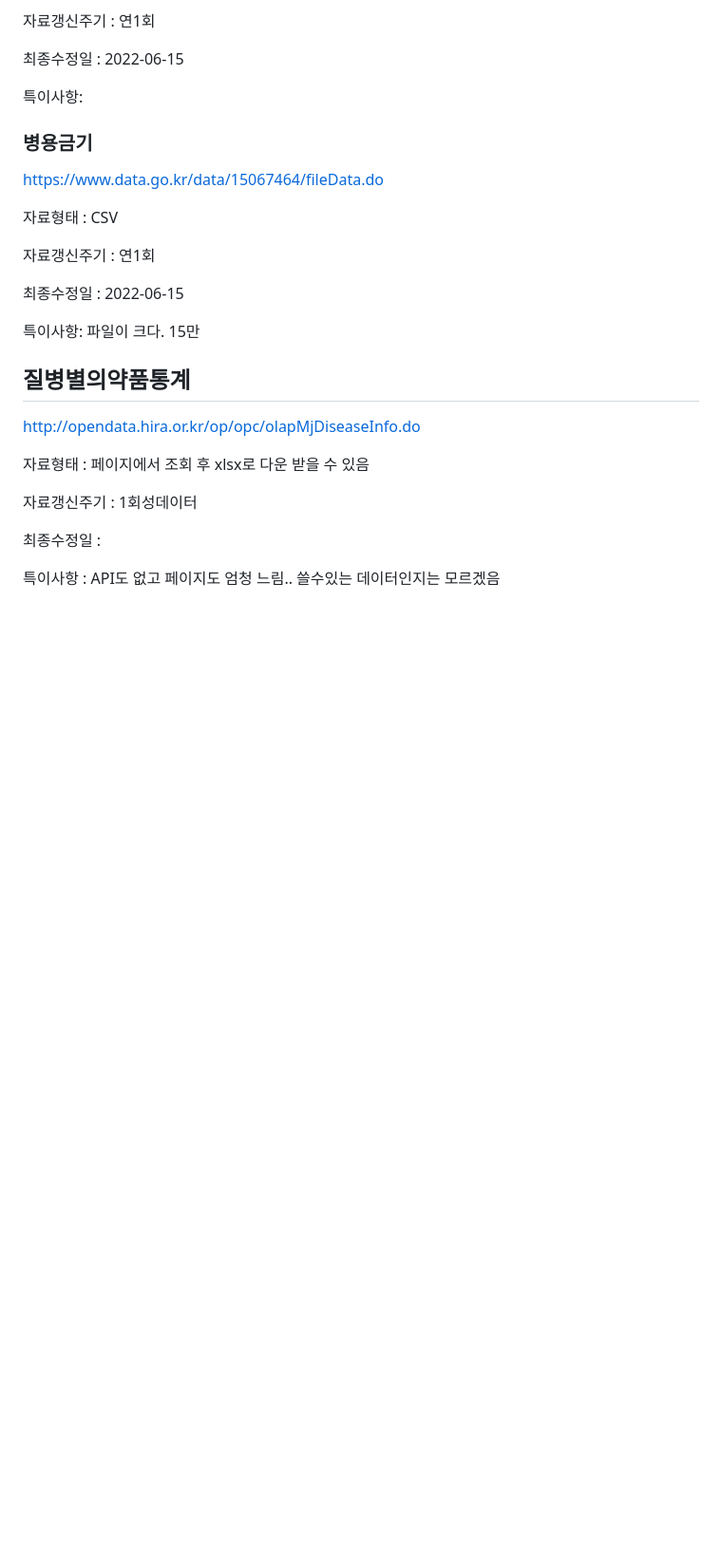
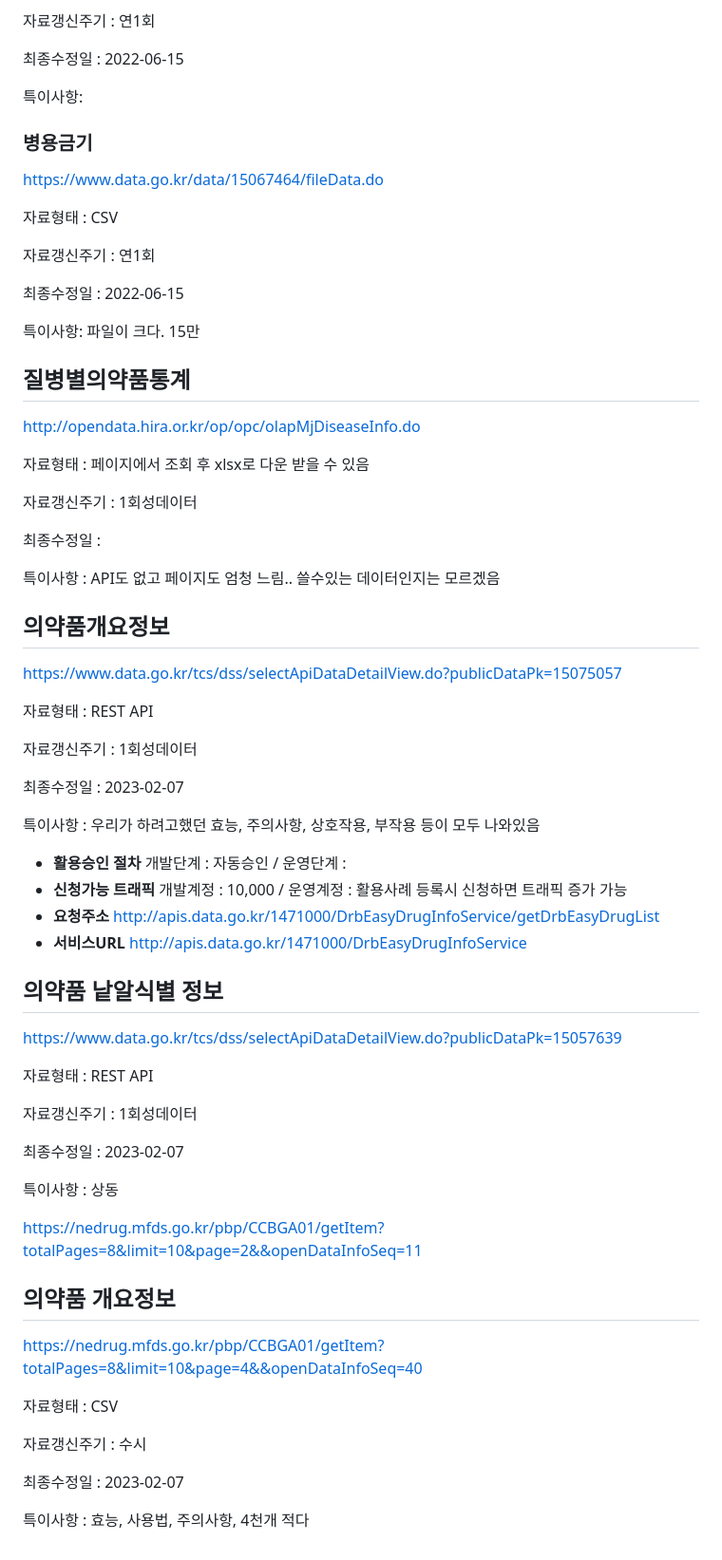
Before and after one commit to ityesmean/customDoctor, a Markdown page: JWH/데이터찾기.md, the part around one of its changes. Shown at 95% size. GitHub-like rendering; blank space fills up the shorter version.

Commit message:
Update 데이터찾기

```diff
--- a/JWH/데이터찾기.md
+++ b/JWH/데이터찾기.md
@@ -128,3 +147,46 @@
 최종수정일 :
 
 특이사항 : API도 없고 페이지도 엄청 느림.. 쓸수있는 데이터인지는 모르겠음
+
+## 의약품개요정보
+
+[https://www.data.go.kr/tcs/dss/selectApiDataDetailView.do?publicDataPk=15075057](https://www.data.go.kr/tcs/dss/selectApiDataDetailView.do?publicDataPk=15075057)
+
+자료형태 : REST API
+
+자료갱신주기 : 1회성데이터
+
+최종수정일 : 2023-02-07
+
+특이사항 : 우리가 하려고했던 효능, 주의사항, 상호작용, 부작용 등이 모두 나와있음
+
+- **활용승인 절차** 개발단계 : 자동승인 / 운영단계 :
+- **신청가능 트래픽** 개발계정 : 10,000 / 운영계정 : 활용사례 등록시 신청하면 트래픽 증가 가능
+- **요청주소** http://apis.data.go.kr/1471000/DrbEasyDrugInfoService/getDrbEasyDrugList
+- **서비스URL** http://apis.data.go.kr/1471000/DrbEasyDrugInfoService
+
+## 의약품 낱알식별 정보
+
+[https://www.data.go.kr/tcs/dss/selectApiDataDetailView.do?publicDataPk=15057639](https://www.data.go.kr/tcs/dss/selectApiDataDetailView.do?publicDataPk=15057639)
+
+자료형태 : REST API
+
+자료갱신주기 : 1회성데이터
+
+최종수정일 : 2023-02-07
+
+특이사항 : 상동
+
+[https://nedrug.mfds.go.kr/pbp/CCBGA01/getItem?totalPages=8&limit=10&page=2&&openDataInfoSeq=11](https://nedrug.mfds.go.kr/pbp/CCBGA01/getItem?totalPages=8&limit=10&page=2&&openDataInfoSeq=11)
+
+## 의약품 개요정보
+
+[https://nedrug.mfds.go.kr/pbp/CCBGA01/getItem?totalPages=8&limit=10&page=4&&openDataInfoSeq=40](https://nedrug.mfds.go.kr/pbp/CCBGA01/getItem?totalPages=8&limit=10&page=4&&openDataInfoSeq=40)
+
+자료형태 : CSV
+
+자료갱신주기 : 수시
+
+최종수정일 : 2023-02-07
+
+특이사항 : 효능, 사용법, 주의사항, 4천개 적다
```
Also changed, not shown: other parts of JWH/데이터찾기.md (+19 -0 lines).
